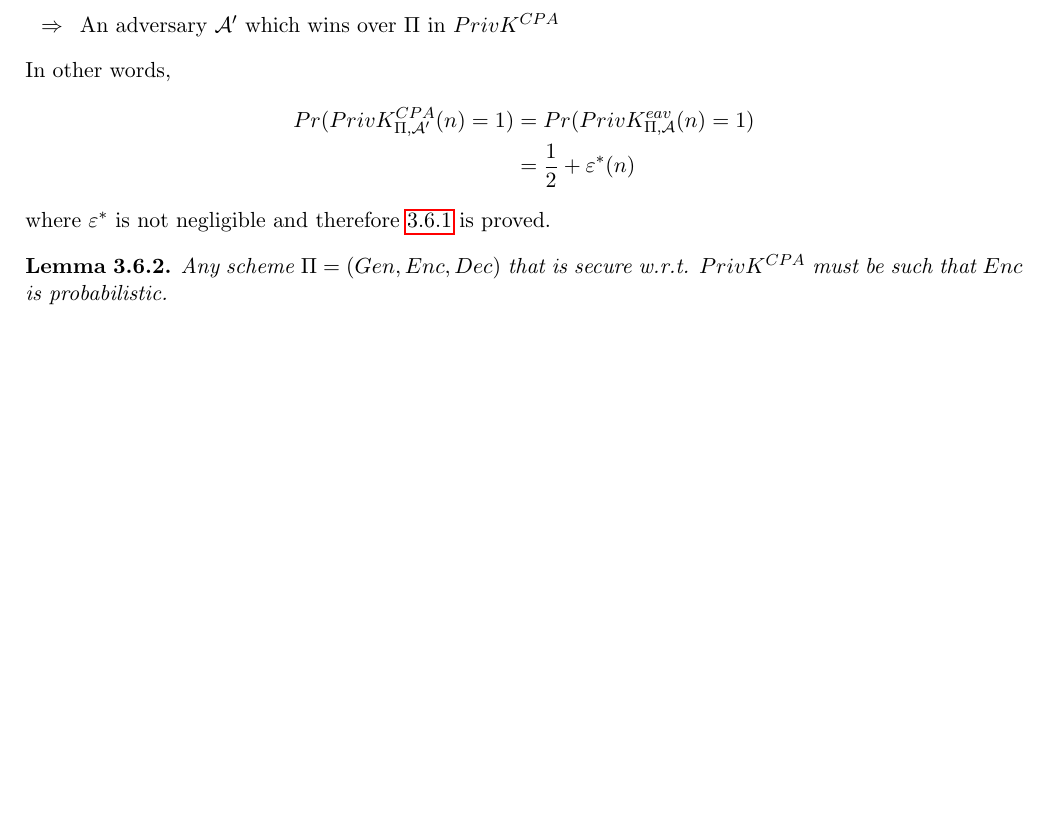
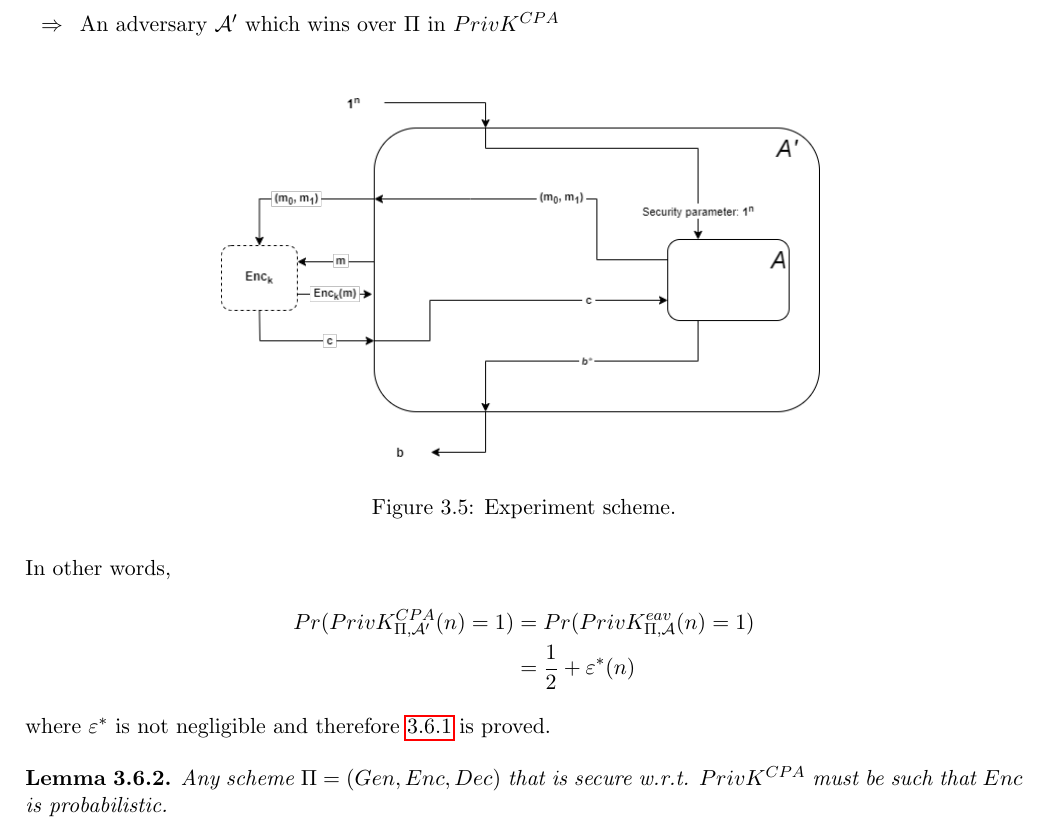
Before and after one commit to TommasoAzz/cryptography-notes, a LaTeX thesis (main.tex, which reads chapters/03_private_key_encryption.tex): part of page 19 of 34, cut so that both start at the same text, the shorter picture padded with empty space. Compiled offline with pdfLaTeX.

Commit message:
Removed \newpage, added figure for lemma 3.6.1

```diff
--- a/chapters/03_private_key_encryption.tex
+++ b/chapters/03_private_key_encryption.tex
@@ -210,7 +210,11 @@ Let us prove the lemma by way of a reduction argument. In other words, we want t
 	\item[$\Rightarrow{}$] Out of an adversary $\mathcal{A}$ which wins over $\Pi{}$ in $PrivK^{eav}$
 	\item[$\Rightarrow{}$] An adversary $\mathcal{A}'$ which wins over $\Pi{}$ in $PrivK^{CPA}$
 \end{itemize}
-% ADD IMAGE!
+\begin{figure}[H]
+    \centering
+    \includegraphics[width=0.6\textwidth]{images/PrivK_CPA_secure_PrivK_eav_secure}
+    \caption{Experiment scheme.}
+\end{figure}
 In other words,
 \begin{align*}
     Pr(PrivK^{CPA}_{\Pi{}, \mathcal{A}'}(n)=1) &= Pr(PrivK^{eav}_{\Pi{}, \mathcal{A}}(n)=1) \\
```
Also changed, not shown: images/PrivK_CPA_secure_PrivK_eav_secure.png (added), chapters/03_private_key_encryption.tex (2 more changed lines).
